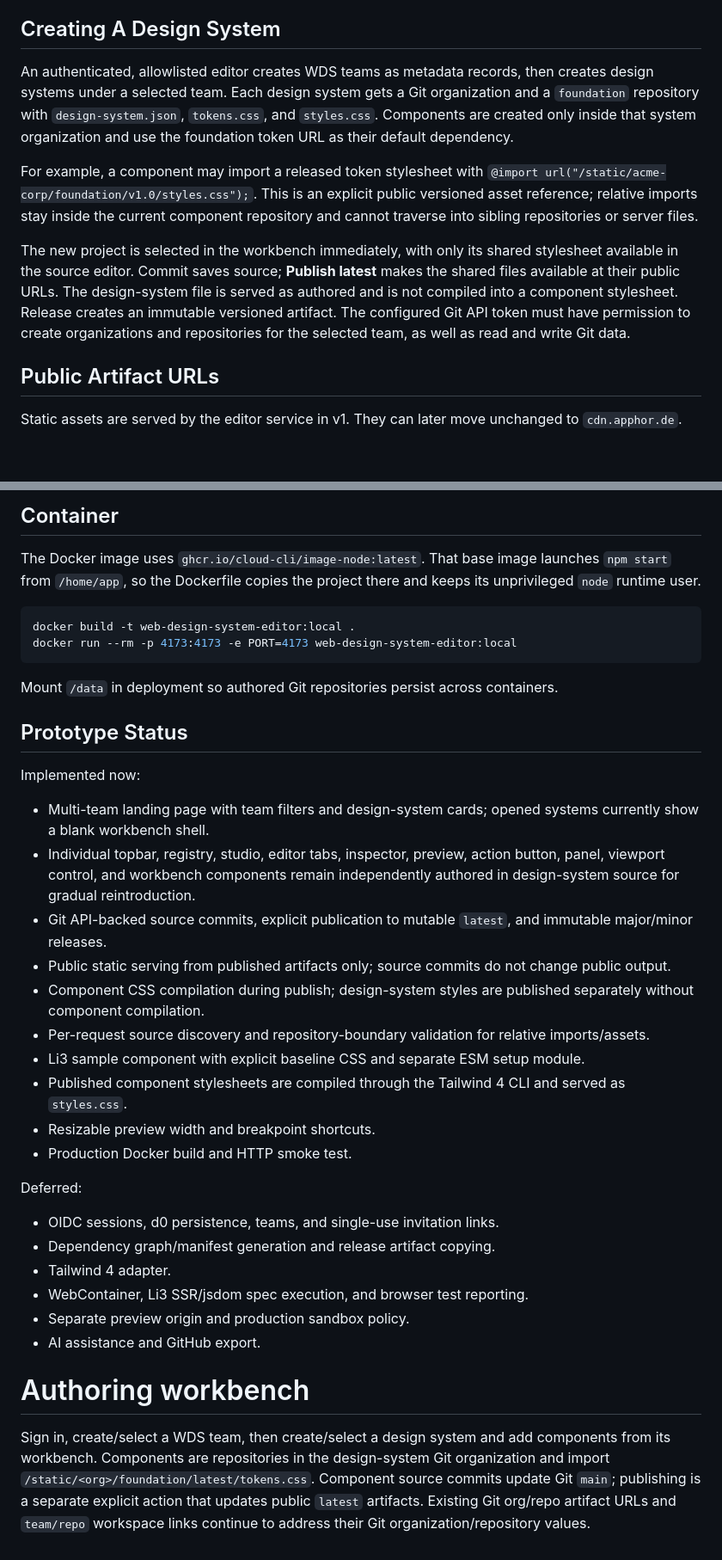
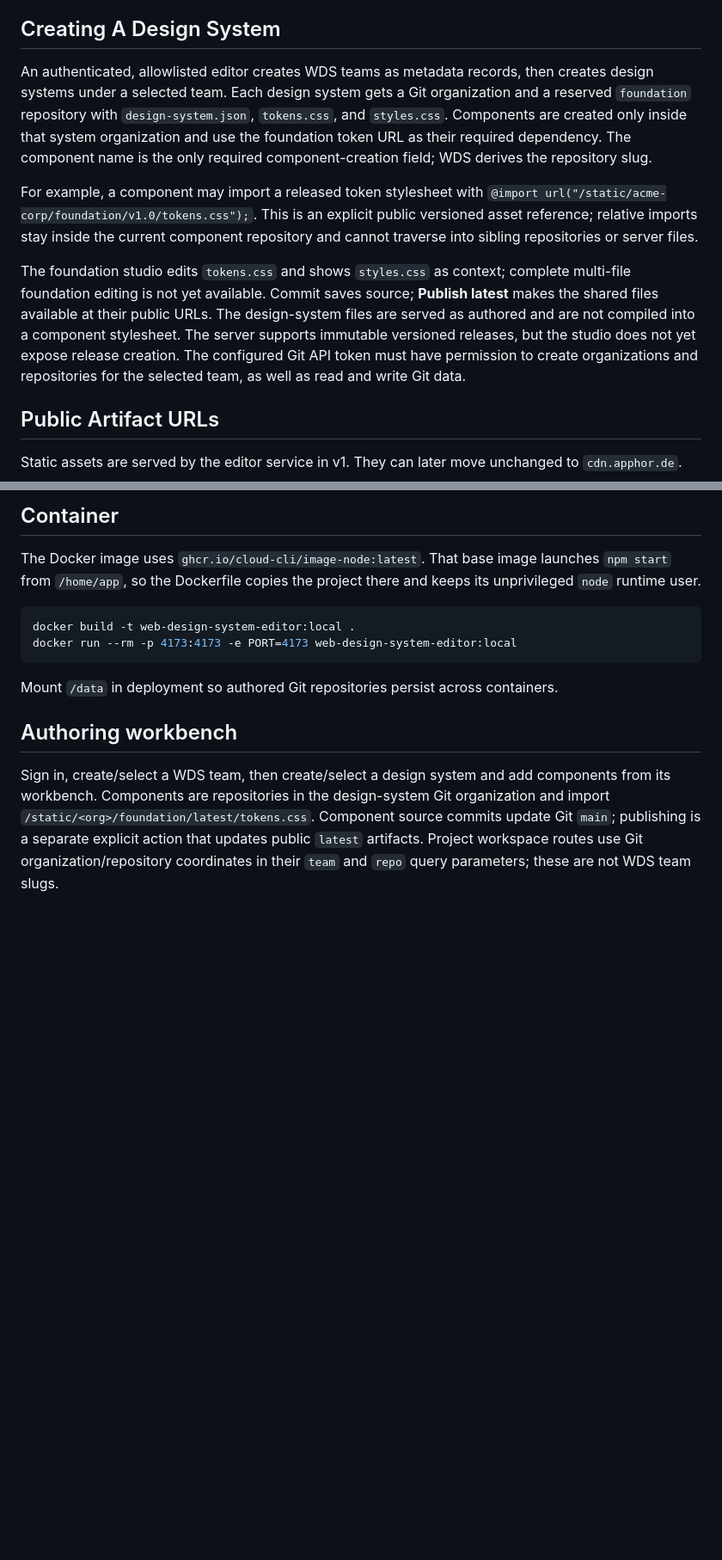
Before and after one commit to web-design-system/editor, a Markdown page: README.md, 2 parts joined by grey strips. Shown at 86% size. Drawn GitHub-style; blank space fills up the shorter version.

```diff
--- a/README.md
+++ b/README.md
@@ -107,11 +105,11 @@ No release is created automatically for a new repository. An author must publish
 
 ## Creating A Design System
 
-An authenticated, allowlisted editor creates WDS teams as metadata records, then creates design systems under a selected team. Each design system gets a Git organization and a `foundation` repository with `design-system.json`, `tokens.css`, and `styles.css`. Components are created only inside that system organization and use the foundation token URL as their default dependency.
+An authenticated, allowlisted editor creates WDS teams as metadata records, then creates design systems under a selected team. Each design system gets a Git organization and a reserved `foundation` repository with `design-system.json`, `tokens.css`, and `styles.css`. Components are created only inside that system organization and use the foundation token URL as their required dependency. The component name is the only required component-creation field; WDS derives the repository slug.
 
-For example, a component may import a released token stylesheet with `@import url("/static/acme-corp/foundation/v1.0/styles.css");`. This is an explicit public versioned asset reference; relative imports stay inside the current component repository and cannot traverse into sibling repositories or server files.
+For example, a component may import a released token stylesheet with `@import url("/static/acme-corp/foundation/v1.0/tokens.css");`. This is an explicit public versioned asset reference; relative imports stay inside the current component repository and cannot traverse into sibling repositories or server files.
 
-The new project is selected in the workbench immediately, with only its shared stylesheet available in the source editor. Commit saves source; **Publish latest** makes the shared files available at their public URLs. The design-system file is served as authored and is not compiled into a component stylesheet. Release creates an immutable versioned artifact. The configured Git API token must have permission to create organizations and repositories for the selected team, as well as read and write Git data.
+The foundation studio edits `tokens.css` and shows `styles.css` as context; complete multi-file foundation editing is not yet available. Commit saves source; **Publish latest** makes the shared files available at their public URLs. The design-system files are served as authored and are not compiled into a component stylesheet. The server supports immutable versioned releases, but the studio does not yet expose release creation. The configured Git API token must have permission to create organizations and repositories for the selected team, as well as read and write Git data.
 
 ## Public Artifact URLs
 
@@ -193,30 +189,6 @@ docker run --rm -p 4173:4173 -e PORT=4173 web-design-system-editor:local
 
 Mount `/data` in deployment so authored Git repositories persist across containers.
 
-## Prototype Status
+## Authoring workbench
 
-Implemented now:
-
-- Multi-team landing page with team filters and design-system cards; opened systems currently show a blank workbench shell.
-- Individual topbar, registry, studio, editor tabs, inspector, preview, action button, panel, viewport control, and workbench components remain independently authored in design-system source for gradual reintroduction.
-- Git API-backed source commits, explicit publication to mutable `latest`, and immutable major/minor releases.
-- Public static serving from published artifacts only; source commits do not change public output.
-- Component CSS compilation during publish; design-system styles are published separately without component compilation.
-- Per-request source discovery and repository-boundary validation for relative imports/assets.
-- Li3 sample component with explicit baseline CSS and separate ESM setup module.
-- Published component stylesheets are compiled through the Tailwind 4 CLI and served as `styles.css`.
-- Resizable preview width and breakpoint shortcuts.
-- Production Docker build and HTTP smoke test.
-
-Deferred:
-
-- OIDC sessions, d0 persistence, teams, and single-use invitation links.
-- Dependency graph/manifest generation and release artifact copying.
-- Tailwind 4 adapter.
-- WebContainer, Li3 SSR/jsdom spec execution, and browser test reporting.
-- Separate preview origin and production sandbox policy.
-- AI assistance and GitHub export.
-
-# Authoring workbench
-
-Sign in, create/select a WDS team, then create/select a design system and add components from its workbench. Components are repositories in the design-system Git organization and import `/static/<org>/foundation/latest/tokens.css`. Component source commits update Git `main`; publishing is a separate explicit action that updates public `latest` artifacts. Existing Git org/repo artifact URLs and `team/repo` workspace links continue to address their Git organization/repository values.
+Sign in, create/select a WDS team, then create/select a design system and add components from its workbench. Components are repositories in the design-system Git organization and import `/static/<org>/foundation/latest/tokens.css`. Component source commits update Git `main`; publishing is a separate explicit action that updates public `latest` artifacts. Project workspace routes use Git organization/repository coordinates in their `team` and `repo` query parameters; these are not WDS team slugs.
```
Also changed, not shown: other parts of README.md (+16 -20 lines), docs/project-overview.md (added, +126 -0 lines).
